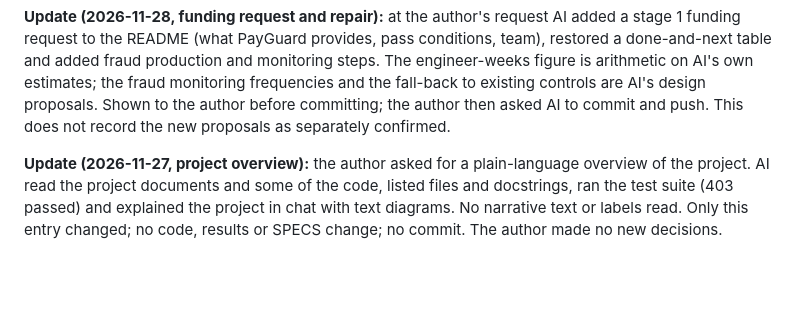
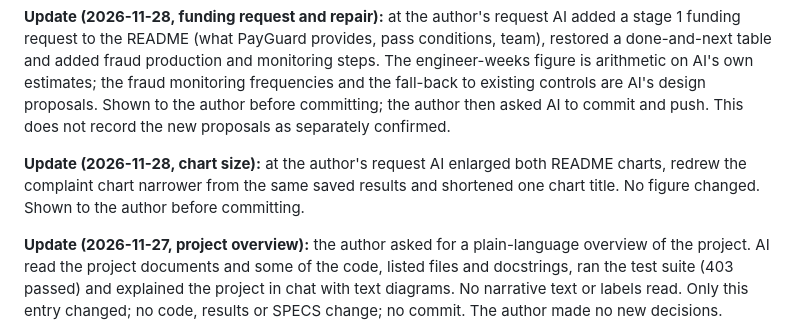
Before and after one commit to Ghalibblch786/pay-guard, a Markdown page: AI_USAGE.md, the part around the change. Drawn GitHub-style; blank space fills up the shorter version.

```diff
--- a/AI_USAGE.md
+++ b/AI_USAGE.md
@@ -226,6 +226,8 @@ Final checks by AI: 403 tests, freeze verification, rescoring, one live syntheti
 
 **Update (2026-11-28, funding request and repair):** at the author's request AI added a stage 1 funding request to the README (what PayGuard provides, pass conditions, team), restored a done-and-next table and added fraud production and monitoring steps. The engineer-weeks figure is arithmetic on AI's own estimates; the fraud monitoring frequencies and the fall-back to existing controls are AI's design proposals. Shown to the author before committing; the author then asked AI to commit and push. This does not record the new proposals as separately confirmed.
 
+**Update (2026-11-28, chart size):** at the author's request AI enlarged both README charts, redrew the complaint chart narrower from the same saved results and shortened one chart title. No figure changed. Shown to the author before committing.
+
 <!-- Claude: append new session entries below this line, newest last. Keep entries specific. -->
 
 **Update (2026-11-27, project overview):** the author asked for a plain-language overview of the project. AI read the project documents and some of the code, listed files and docstrings, ran the test suite (403 passed) and explained the project in chat with text diagrams. No narrative text or labels read. Only this entry changed; no code, results or SPECS change; no commit. The author made no new decisions.
```
Also changed, not shown: README.md (+2 -2 lines), docs/images/complaint_results.png, 1 other file.
